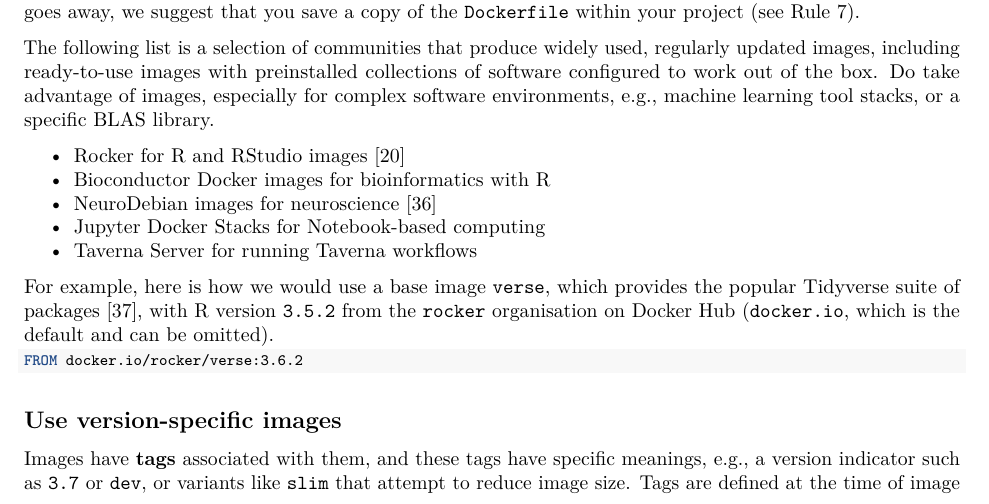
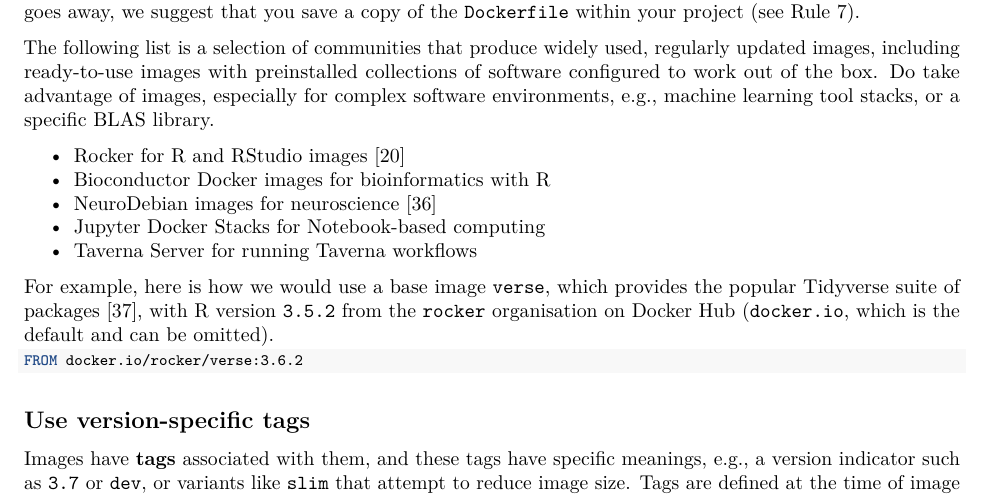
Before and after one commit to nuest/ten-simple-rules-dockerfiles, an R Markdown document (ten-simple-rules-dockerfiles.Rmd): part of page 7 of 22, cut so that both start at the same text. Rendered offline with R 4.5, knitr and Pandoc, then LaTeX, with nearby package versions; drawn as R Markdown's standard PDF in place of the format the file asks for; some code elsewhere in the file could not run offline.

Commit message:
Tweak wording to encompass images you pull and create

```diff
--- a/ten-simple-rules-dockerfiles.Rmd
+++ b/ten-simple-rules-dockerfiles.Rmd
@@ -267,7 +267,7 @@ FROM docker.io/rocker/verse:3.6.2
 
 \normalsize
 
-## Use version-specific images
+## Use version-specific tags
 
 Images have **tags** associated with them, and these tags have specific meanings, e.g., a version indicator such as `3.7` or `dev`, or variants like `slim` that attempt to reduce image size.
 Tags are defined at the time of image build and appear in the image name after the `:` when you use an image, e.g., `python:3.7`.
```
